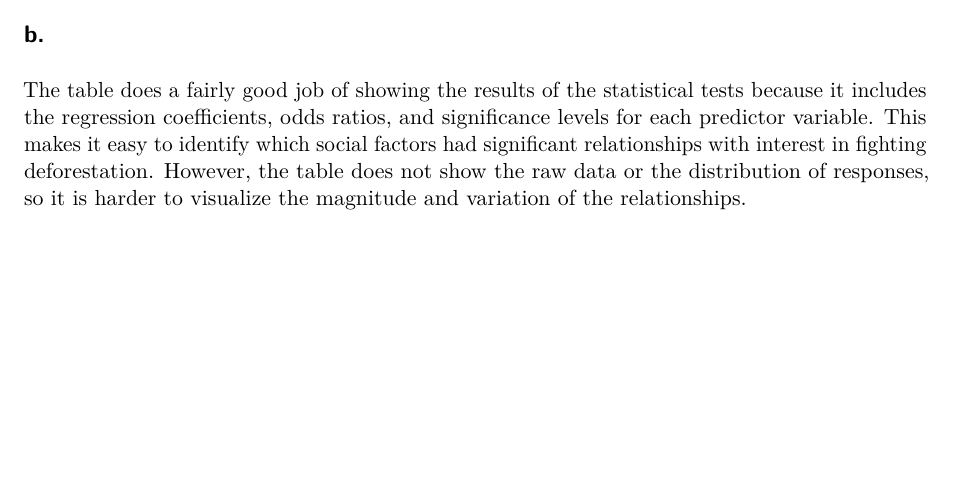
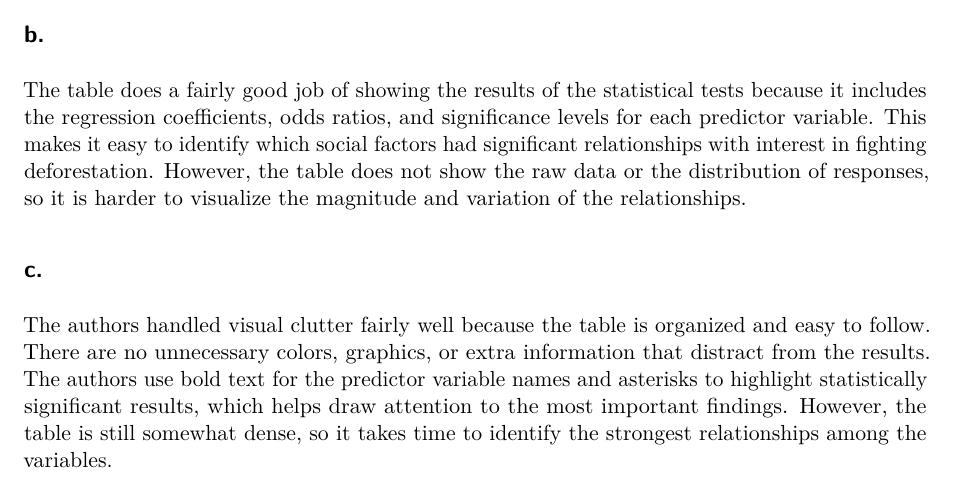
Before and after one commit to elenadonelson/ENVS-193DS_homework-03, a Quarto document (ENVS-193DS_homework-03.qmd): part of page 10 of 10, cut so that both start at the same text, the shorter picture padded with empty space. Rendered offline with R 4.5, knitr and Pandoc in place of Quarto, then LaTeX, with nearby package versions; code that draws random numbers runs with fixed seeds of ours.

Commit message:
Completed visual clutter critique for Problem 4c

```diff
--- a/ENVS-193DS_homework-03.qmd
+++ b/ENVS-193DS_homework-03.qmd
@@ -233,3 +233,7 @@ The authors used linear regression analyses to investigate how different social
 ## b.
 
 The table does a fairly good job of showing the results of the statistical tests because it includes the regression coefficients, odds ratios, and significance levels for each predictor variable. This makes it easy to identify which social factors had significant relationships with interest in fighting deforestation. However, the table does not show the raw data or the distribution of responses, so it is harder to visualize the magnitude and variation of the relationships.
+
+## c.
+
+The authors handled visual clutter fairly well because the table is organized and easy to follow. There are no unnecessary colors, graphics, or extra information that distract from the results. The authors use bold text for the predictor variable names and asterisks to highlight statistically significant results, which helps draw attention to the most important findings. However, the table is still somewhat dense, so it takes time to identify the strongest relationships among the variables.
```
